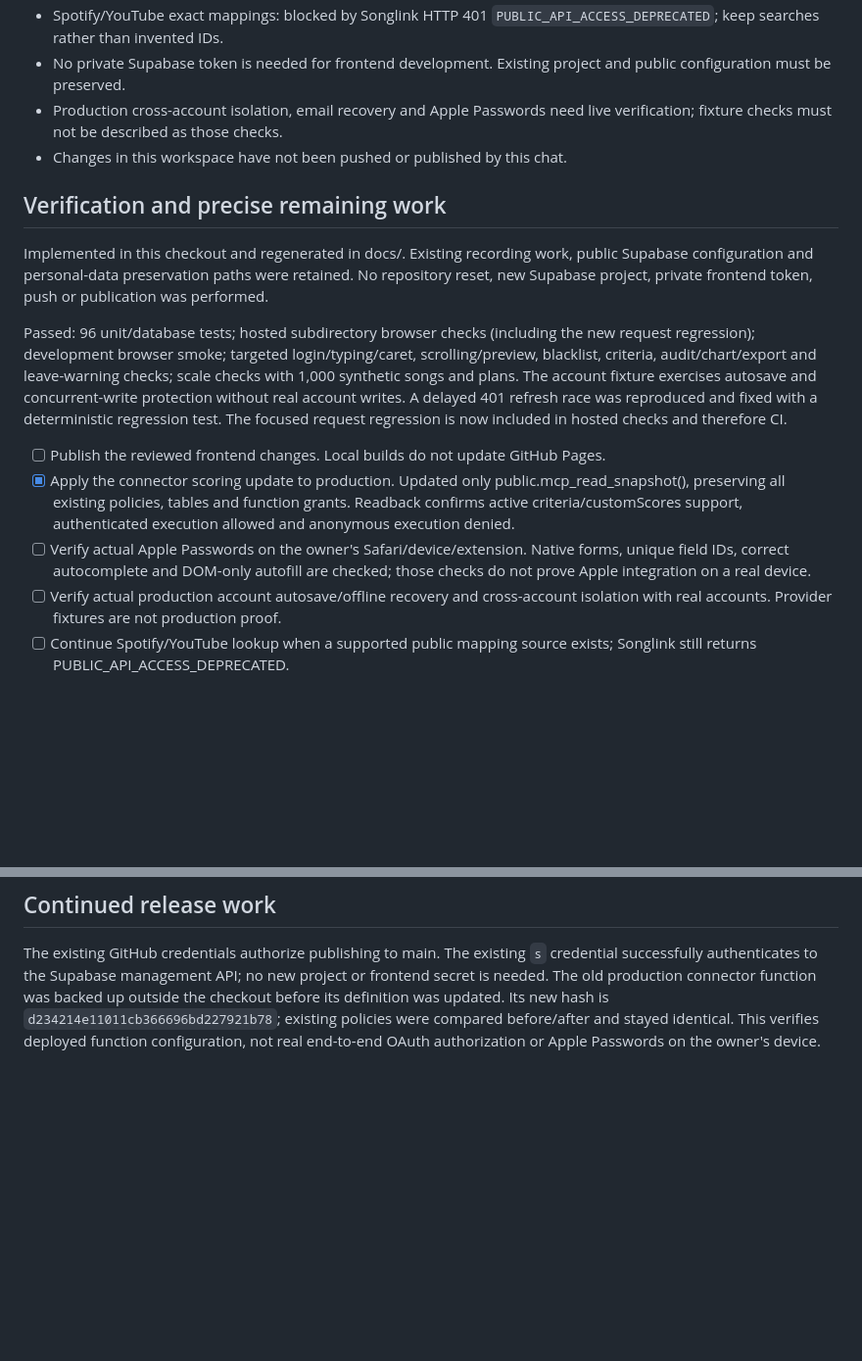
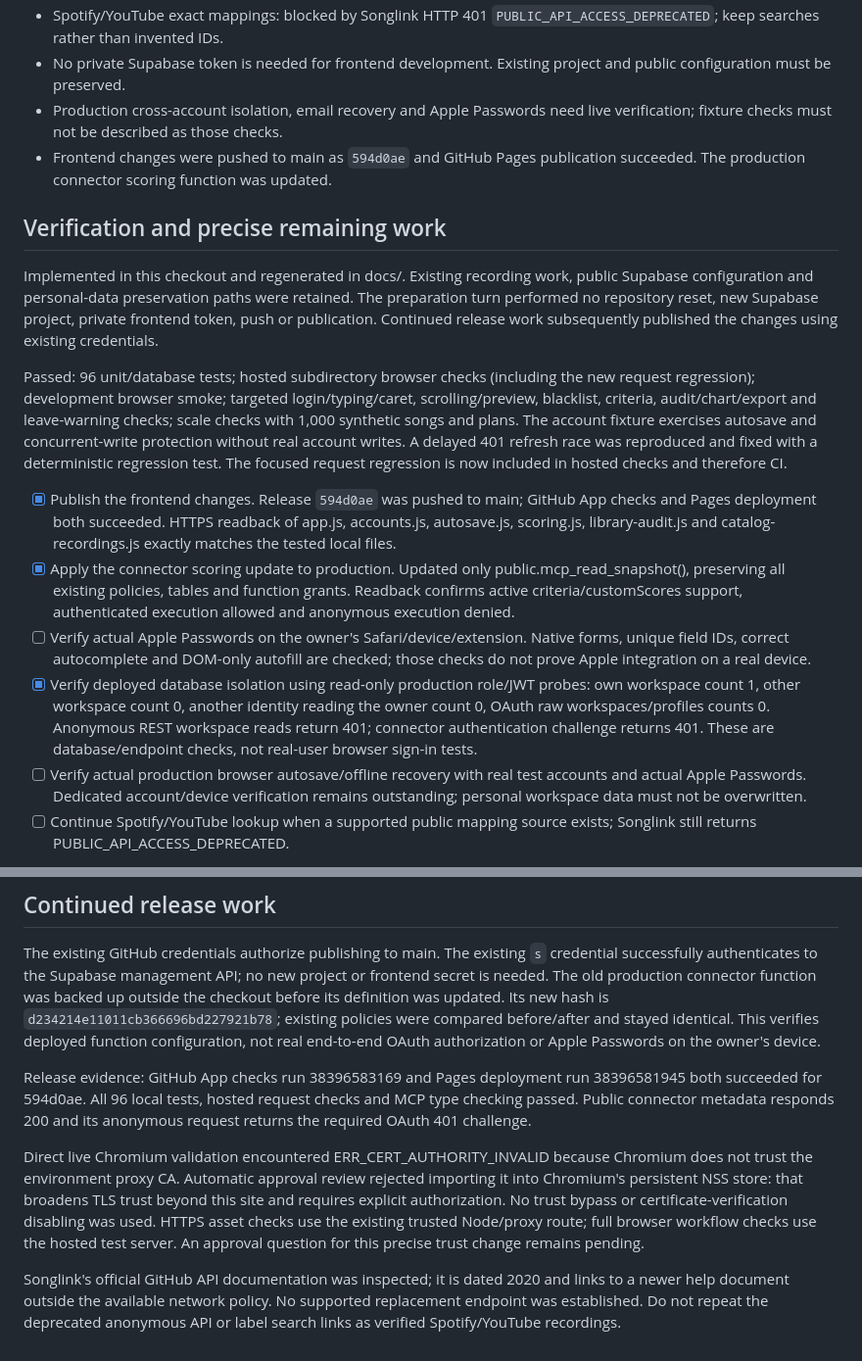
Before and after one commit to williambooth0803-ui/Worship-Song-Tool, a Markdown page: REQUESTS.md, 2 parts joined by grey strips. Shown at 98% size. GitHub-like rendering; blank space fills up the shorter version.

```diff
--- a/REQUESTS.md
+++ b/REQUESTS.md
@@ -42,14 +42,16 @@ blockers explicitly. Preserve personal assessments, recordings and workspaces.
   and public configuration must be preserved.
 - Production cross-account isolation, email recovery and Apple Passwords need
   live verification; fixture checks must not be described as those checks.
-- Changes in this workspace have not been pushed or published by this chat.
+- Frontend changes were pushed to main as `594d0ae` and GitHub Pages publication
+  succeeded. The production connector scoring function was updated.
 
 ## Verification and precise remaining work
 
 Implemented in this checkout and regenerated in docs/. Existing recording work,
 public Supabase configuration and personal-data preservation paths were retained.
-No repository reset, new Supabase project, private frontend token, push or
-publication was performed.
+The preparation turn performed no repository reset, new Supabase project, private
+frontend token, push or publication. Continued release work subsequently published
+the changes using existing credentials.
 
 Passed: 96 unit/database tests; hosted subdirectory browser checks (including the
 new request regression); development browser smoke; targeted login/typing/caret,
@@ -59,7 +61,10 @@ autosave and concurrent-write protection without real account writes. A delayed
 401 refresh race was reproduced and fixed with a deterministic regression test.
 The focused request regression is now included in hosted checks and therefore CI.
 
-- [ ] Publish the reviewed frontend changes. Local builds do not update GitHub Pages.
+- [x] Publish the frontend changes. Release `594d0ae` was pushed to main;
+  GitHub App checks and Pages deployment both succeeded. HTTPS readback of app.js,
+  accounts.js, autosave.js, scoring.js, library-audit.js and catalog-recordings.js
+  exactly matches the tested local files.
 - [x] Apply the connector scoring update to production. Updated only
   public.mcp_read_snapshot(), preserving all existing policies, tables and
   function grants. Readback confirms active criteria/customScores support,
@@ -67,8 +72,14 @@ The focused request regression is now included in hosted checks and therefore CI
 - [ ] Verify actual Apple Passwords on the owner's Safari/device/extension. Native
   forms, unique field IDs, correct autocomplete and DOM-only autofill are checked;
   those checks do not prove Apple integration on a real device.
-- [ ] Verify actual production account autosave/offline recovery and cross-account
-  isolation with real accounts. Provider fixtures are not production proof.
+- [x] Verify deployed database isolation using read-only production role/JWT
+  probes: own workspace count 1, other workspace count 0, another identity
+  reading the owner count 0, OAuth raw workspaces/profiles counts 0. Anonymous
+  REST workspace reads return 401; connector authentication challenge returns 401.
+  These are database/endpoint checks, not real-user browser sign-in tests.
+- [ ] Verify actual production browser autosave/offline recovery with real test
+  accounts and actual Apple Passwords. Dedicated account/device verification
+  remains outstanding; personal workspace data must not be overwritten.
 - [ ] Continue Spotify/YouTube lookup when a supported public mapping source exists;
   Songlink still returns PUBLIC_API_ACCESS_DEPRECATED.
 
@@ -87,3 +98,21 @@ backed up outside the checkout before its definition was updated. Its new hash i
 `d234214e11011cb366696bd227921b78`; existing policies were compared before/after
 and stayed identical. This verifies deployed function configuration, not real
 end-to-end OAuth authorization or Apple Passwords on the owner's device.
+
+Release evidence: GitHub App checks run 38396583169 and Pages deployment run
+38396581945 both succeeded for 594d0ae. All 96 local tests, hosted request checks
+and MCP type checking passed. Public connector metadata responds 200 and its
+anonymous request returns the required OAuth 401 challenge.
+
+Direct live Chromium validation encountered ERR_CERT_AUTHORITY_INVALID because
+Chromium does not trust the environment proxy CA. Automatic approval review
+rejected importing it into Chromium's persistent NSS store: that broadens TLS
+trust beyond this site and requires explicit authorization. No trust bypass or
+certificate-verification disabling was used. HTTPS asset checks use the existing
+trusted Node/proxy route; full browser workflow checks use the hosted test server.
+An approval question for this precise trust change remains pending.
+
+Songlink's official GitHub API documentation was inspected; it is dated 2020 and
+links to a newer help document outside the available network policy. No supported
+replacement endpoint was established. Do not repeat the deprecated anonymous API
+or label search links as verified Spotify/YouTube recordings.
```
Also changed, not shown: README.md (+1 -1 lines), RECORDING-LOOKUP-ACCESS.md (+6 -0 lines).
